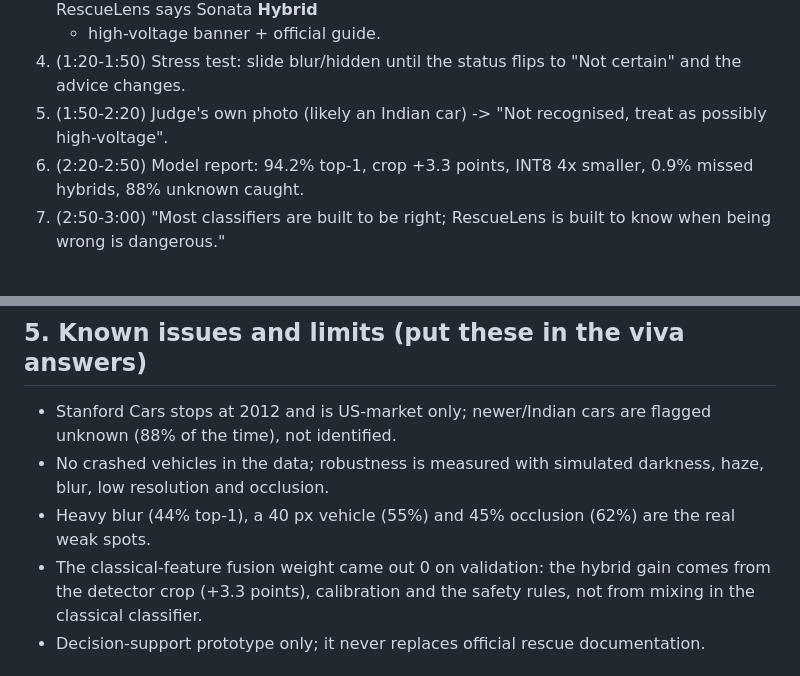
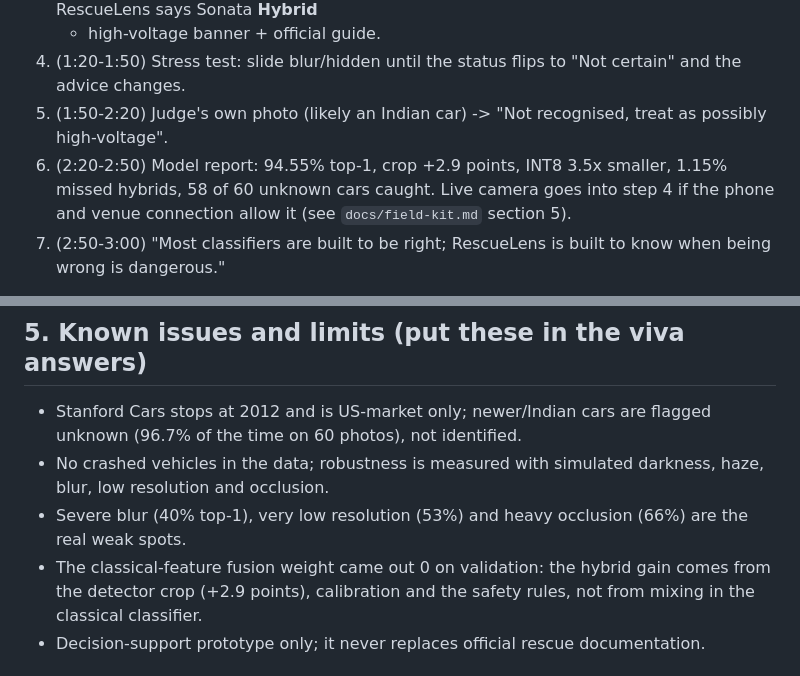
Before and after one commit to Priyanshu-senapati/Rescuelens, a Markdown page: docs/BUILD_PLAN.md, 2 parts joined by grey strips. Rendered like a GitHub page.

```diff
--- a/docs/BUILD_PLAN.md
+++ b/docs/BUILD_PLAN.md
@@ -101,7 +101,8 @@ and update the "Run it" section of the README. (Decide as a team; it makes the m
    + high-voltage banner + official guide.
 4. (1:20-1:50) Stress test: slide blur/hidden until the status flips to "Not certain" and the advice changes.
 5. (1:50-2:20) Judge's own photo (likely an Indian car) -> "Not recognised, treat as possibly high-voltage".
-6. (2:20-2:50) Model report: 94.2% top-1, crop +3.3 points, INT8 4x smaller, 0.9% missed hybrids, 88% unknown caught.
+6. (2:20-2:50) Model report: 94.55% top-1, crop +2.9 points, INT8 3.5x smaller, 1.15% missed hybrids, 58 of 60 unknown cars caught.
+   Live camera goes into step 4 if the phone and venue connection allow it (see `docs/field-kit.md` section 5).
 7. (2:50-3:00) "Most classifiers are built to be right; RescueLens is built to know when being wrong is dangerous."
 
 Viva questions every member should answer: why ConvNeXt + why 384 px; why YOLO pretrained (not fine-tuned); what CLAHE did
@@ -175,10 +176,10 @@ Rules: never evaluate on the test split while choosing settings (use val); keep
 ---
 
 ## 5. Known issues and limits (put these in the viva answers)
-- Stanford Cars stops at 2012 and is US-market only; newer/Indian cars are flagged unknown (88% of the time), not identified.
+- Stanford Cars stops at 2012 and is US-market only; newer/Indian cars are flagged unknown (96.7% of the time on 60 photos), not identified.
 - No crashed vehicles in the data; robustness is measured with simulated darkness, haze, blur, low resolution and occlusion.
-- Heavy blur (44% top-1), a 40 px vehicle (55%) and 45% occlusion (62%) are the real weak spots.
-- The classical-feature fusion weight came out 0 on validation: the hybrid gain comes from the detector crop (+3.3 points),
+- Severe blur (40% top-1), very low resolution (53%) and heavy occlusion (66%) are the real weak spots.
+- The classical-feature fusion weight came out 0 on validation: the hybrid gain comes from the detector crop (+2.9 points),
   calibration and the safety rules, not from mixing in the classical classifier.
 - Decision-support prototype only; it never replaces official rescue documentation.
 
```
Also changed, not shown: other parts of docs/BUILD_PLAN.md (+14 -14 lines), README.md (+10 -2 lines), docs/design.md (+23 -9 lines), docs/field-kit.md (added, +96 -0 lines), docs/viva/disnitha.md (added, +30 -0 lines), docs/viva/priyanshu.md (added, +29 -0 lines), docs/viva/rachana.md (added, +30 -0 lines), docs/viva/saatwik.md (added, +30 -0 lines), docs/architecture.png (added), 4 other files.
